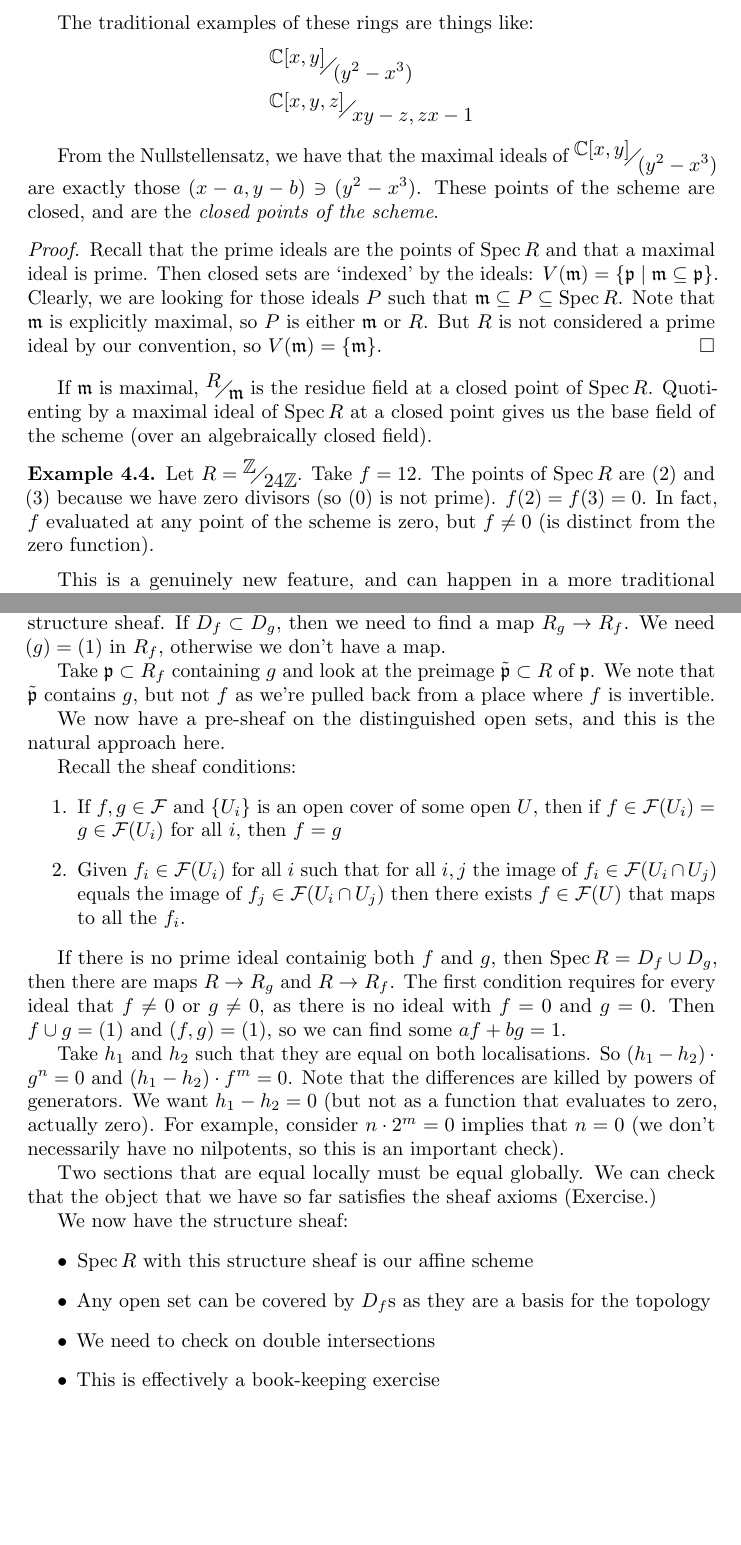
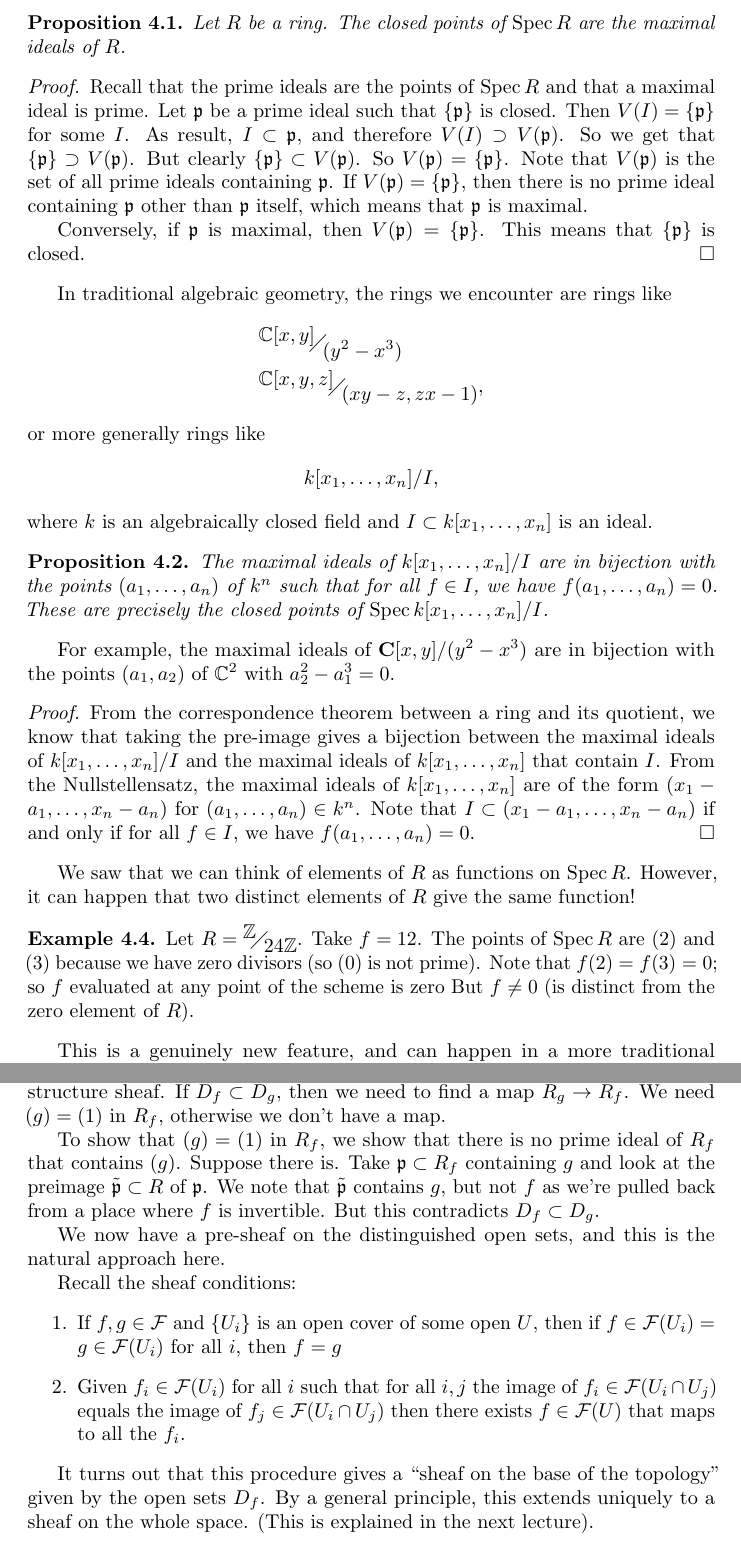
Before and after one commit to deopurkar/2026_Schemes_Lectures, a LaTeX document (main.tex, which reads lecture4.tex): two parts of pages 16 and 18 of 38 before the commit and two parts of pages 16 and 19 of 39 after it, joined at a grey line, cut at the place of the change, the shorter picture padded with empty space. Compiled offline with pdfLaTeX.

Commit message:
edited lecture 4

```diff
--- a/lecture4.tex
+++ b/lecture4.tex
@@ -48,29 +49,51 @@ This is how we can think of elements of $R$ as functions.
     $\Spec{\Z}$ is a really funky place to do geometry: $\Spec{\Z}$ describes a non-singular curve (Vakil).
   \end{remark}
 
-The traditional examples of these rings are things like:
+  \begin{proposition}
+    Let \(R\) be a ring.
+    The closed points of \(\Spec R\) are the maximal ideals of \(R\).
+  \end{proposition}
+  \begin{proof}
+    Recall that the prime ideals are the points of $\Spec{R}$ and that a maximal ideal is prime.
+    Let \(\mathfrak{p}\) be a prime ideal such that \(\{\mathfrak{p}\}\) is closed.
+    Then \(V(I) = \{\mathfrak{p}\}\) for some \(I\).
+    As result, \(I \subset \mathfrak{p}\), and therefore \(V(I) \supset V(\mathfrak{p})\).
+    So we get that \(\{\mathfrak p\} \supset V(\mathfrak{p})\).
+    But clearly \(\{\mathfrak p\} \subset V(\mathfrak{p})\).
+    So \(V(\mathfrak p) = \{\mathfrak p\}\).
+    Note that \(V(\mathfrak p)\) is the set of all prime ideals containing \(\mathfrak p\).
+    If \(V(\mathfrak p) = \{\mathfrak p\}\), then there is no prime ideal containing \(\mathfrak p\) other than \(\mathfrak p\) itself, which means that \(\mathfrak p\) is maximal.
+
+    Conversely, if \(\mathfrak p\) is maximal, then \(V(\mathfrak p) = \{\mathfrak p\}\).
+    This means that \(\{\mathfrak p\}\) is closed.
+  \end{proof}
+
+In traditional algebraic geometry, the rings we encounter are rings like
 \begin{align*}
     &\faktor{\C[x,y]}{(y^2-x^3)}\\
-    &\faktor{\C[x,y,z]}{xy-z,zx-1}
+    &\faktor{\C[x,y,z]}{(xy-z,zx-1)},
 \end{align*}
-
-From the Nullstellensatz, we have that the maximal ideals of $\faktor{\C[x,y]}{(y^2-x^3)}$ are exactly those $(x-a,y-b)\ni (y^2-x^3)$.
-These points of the scheme are closed, and are the \emph{closed points of the scheme}.
+or more generally rings like
+\[ k[x_1,\dots,x_n]/I,\]
+where \(k\) is an algebraically closed field and \(I \subset k[x_1,\dots,x_n]\) is an ideal.
+\begin{proposition}
+  The maximal ideals of \( k[x_1,\dots,x_n]/I\) are in bijection with the points \((a_1,\dots,a_n)\) of \(k^n\) such that for all \(f \in I\), we have \(f(a_1,\dots,a_n) = 0\).
+  These are precisely the closed points of \(\Spec k[x_1,\dots,x_n]/I\).
+\end{proposition}
+For example, the maximal ideals of \(\mathbf{C}[x,y]/(y^2-x^3)\) are in bijection with the points \((a_1,a_2)\) of \(\C^2\) with \(a_2^2-a_1^3 = 0\).
 \begin{proof}
-    Recall that the prime ideals are the points of $\Spec{R}$ and that a maximal ideal is prime.
-    Then closed sets are `indexed' by the ideals: $V(\mathfrak{m})=\{\mathfrak{p}\mid \mathfrak{m}\subseteq\mathfrak{p}\}$.
-    Clearly, we are looking for those ideals $P$ such that $\mathfrak{m}\subseteq P\subseteq\Spec{R}$.
-    Note that $\mathfrak{m}$ is explicitly maximal, so $P$ is either $\mathfrak{m}$ or $R$.
-    But $R$ is not considered a prime ideal by our convention, so $V(\mathfrak{m})=\{\mathfrak{m}\}$.
+  From the correspondence theorem between a ring and its quotient, we know that taking the pre-image gives a bijection between the maximal ideals of \(k[x_1,\dots,x_n]/I\) and the maximal ideals of \(k[x_1,\dots,x_n]\) that contain \(I\).
+  From the Nullstellensatz, the maximal ideals of $k[x_1,\dots,x_n]$ are of the form \((x_1-a_1,\dots,x_n-a_n)\) for \((a_1,\dots,a_n) \in k^n\).
+  Note that \(I \subset (x_1-a_1,\dots,x_n-a_n) \) if and only if for all \(f \in I\), we have \(f(a_1,\dots,a_n) = 0\).
 \end{proof}
 
-If $\mathfrak{m}$ is maximal, $\faktor{R}{\mathfrak{m}}$ is the residue field at a closed point of $\Spec{R}$.
-Quotienting by a maximal ideal of $\Spec{R}$ at a closed point gives us the base field of the scheme (over an algebraically closed field).
-
+We saw that we can think of elements of \(R\) as functions on \(\Spec R\).
+However, it can happen that two distinct elements of \(R\) give the same function!
 \begin{example}
     Let $R=\faktor{\Z}{24\Z}$. Take $f=12$.
     The points of $\Spec{R}$ are $(2)$ and $(3)$ because we have zero divisors (so $(0)$ is not prime).
-    $f(2)=f(3)=0$. In fact, $f$ evaluated at any point of the scheme is zero, but $f\neq 0$ (is distinct from the zero function).
+    Note that $f(2)=f(3)=0$; so $f$ evaluated at any point of the scheme is zero
+    But $f\neq 0$ (is distinct from the zero element of \(R\)).
 \end{example}
 
 This is a genuinely new feature, and can happen in a more traditional example.
@@ -154,8 +195,10 @@ At this point, we have assigned the ring $R$ to the largest open subset of $\Spe
         If $D_f\subset D_g$, then we need to find a map $R_g\to R_f$.
         We need $(g)=(1)$ in $R_f$, otherwise we don't have a map.
 
+        To show that \((g) = (1)\) in \(R_{f}\), we show that there is no prime ideal of \(R_f\) that contains \((g)\).
+        Suppose there is.
         Take $\mathfrak{p}\subset R_f$ containing $g$ and look at the preimage $\tilde{\mathfrak{p}}\subset R$ of $\mathfrak{p}$.
-        We note that $\tilde{\mathfrak{p}}$ contains $g$, but not $f$ as we're pulled back from a place where $f$ is invertible.
+        We note that $\tilde{\mathfrak{p}}$ contains $g$, but not $f$ as we're pulled back from a place where $f$ is invertible.  But this contradicts \(D_f \subset D_g\).
 
         We now have a pre-sheaf on the distinguished open sets, and this is the natural approach here.
 
@@ -165,22 +208,31 @@ At this point, we have assigned the ring $R$ to the largest open subset of $\Spe
             \item Given $f_i\in\mathcal{F}(U_i)$ for all $i$ such that for all $i,j$ the image of $f_i\in\mathcal{F}(U_i\cap U_j)$ equals the image of $f_j\in\mathcal{F}(U_i\cap U_j)$ then there exists $f\in\mathcal{F}(U)$ that maps to all the $f_i$.
             \end{enumerate}
 
-        If there is no prime ideal containig both $f$ and $g$, then $\Spec{R}=D_f\cup D_g$, then there are maps $R\to R_g$ and $R\to R_f$.
-        The first condition requires for every ideal that $f\neq 0$ or $g\neq 0$, as there is no ideal with $f=0$ and $g=0$.
-        Then $f\cup g=(1)$ and $(f,g)=(1)$, so we can find some $af+bg=1$.
+            It turns out that this procedure gives a ``sheaf on the base of the topology'' given by the open sets \(D_f\).
+            By a general principle, this extends uniquely to a sheaf on the whole space.
+            (This is explained in the next lecture).
 
-        Take $h_1$ and $h_2$ such that they are equal on both localisations.
-        So $(h_1-h_2)\cdot g^n=0$ and $(h_1-h_2)\cdot f^m=0$. Note that the differences are killed by powers of generators.
-        We want $h_1-h_2=0$ (but not as a function that evaluates to zero, actually zero).
-        For example, consider $n\cdot 2^m=0$ implies that $n=0$ (we don't necessarily have no nilpotents, so this is an important check).
+        % If there is no prime ideal containig both $f$ and $g$, then $\Spec{R}=D_f\cup D_g$, then there are maps $R\to R_g$ and $R\to R_f$.
+        % The first condition requires for every ideal that $f\neq 0$ or $g\neq 0$, as there is no ideal with $f=0$ and $g=0$.
+        % Then $f\cup g=(1)$ and $(f,g)=(1)$, so we can find some $af+bg=1$.
 
-        Two sections that are equal locally must be equal globally.
-        We can check that the object that we have so far satisfies the sheaf axioms (Exercise.)
+        % Take $h_1$ and $h_2$ such that they are equal on both localisations.
+        % So $(h_1-h_2)\cdot g^n=0$ and $(h_1-h_2)\cdot f^m=0$. Note that the differences are killed by powers of generators.
+        % We want $h_1-h_2=0$ (but not as a function that evaluates to zero, actually zero).
+        % For example, consider $n\cdot 2^m=0$ implies that $n=0$ (we don't necessarily have no nilpotents, so this is an important check).
 
-        We now have the structure sheaf:
-        \begin{itemize}
-            \item $\Spec{R}$ with this structure sheaf is our affine scheme
-            \item Any open set can be covered by $D_f$s as they are a basis for the topology
-            \item We need to check on double intersections
-            \item This is effectively a book-keeping exercise
-        \end{itemize}
+        % Two sections that are equal locally must be equal globally.
+        % We can check that the object that we have so far satisfies the sheaf axioms (Exercise.)
+
+        % We now have the structure sheaf:
+        % \begin{itemize}
+        %     \item $\Spec{R}$ with this structure sheaf is our affine scheme
+        %     \item Any open set can be covered by $D_f$s as they are a basis for the topology
+        %     \item We need to check on double intersections
+        %     \item This is effectively a book-keeping exercise
+        % \end{itemize}
+
+%%% Local Variables:
+%%% mode: LaTeX
+%%% TeX-master: "main"
+%%% End:
--- a/main.tex
+++ b/main.tex
@@ -28,7 +28,8 @@
     \newtheorem{corollary}{Corollary}[section]
     \newtheorem{exercise}{Exercise}[section]
 
-\newcommand{\Spec}[1][]{\ensuremath{\operatorname{Spec}#1}}
+\DeclareMathOperator{\Spec}{Spec}
+
 
 % Typesetting shortcuts
 \newcommand{\N}{\mathbb{N}}
@@ -43,7 +44,7 @@
 \renewcommand{\l}{\langle}
 \renewcommand{\r}{\rangle}
 
-\DeclareMathOperator{\Spec}{Spec}
+
 
 % Tikz
 \usepackage{tikz-cd}
```
Also changed, not shown: lecture4.tex (77 more changed lines). Lines whose indentation alone changed are shown as unchanged.
